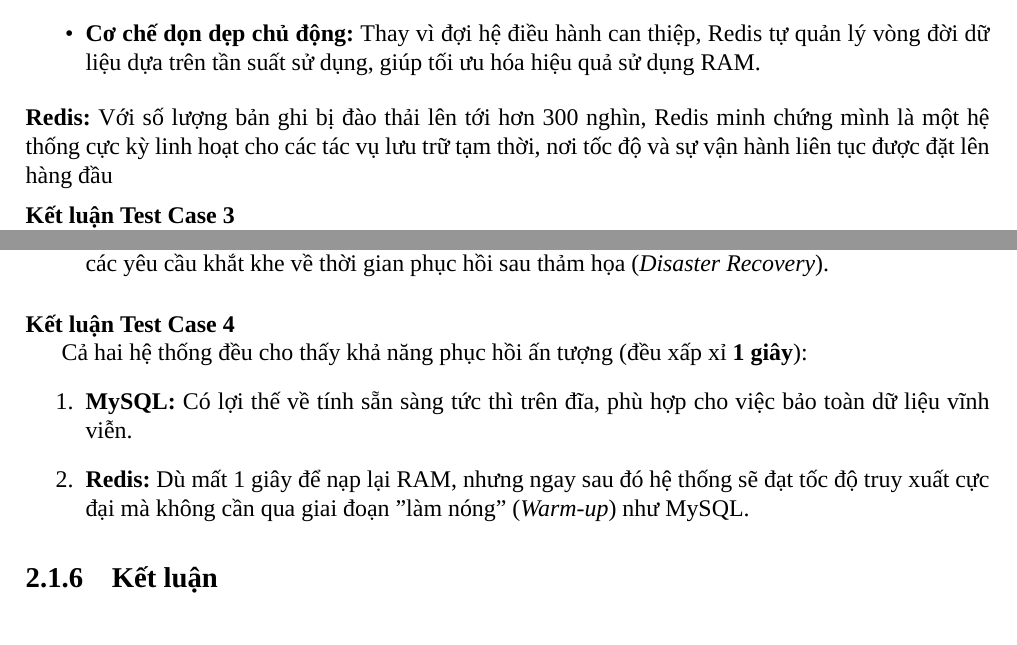
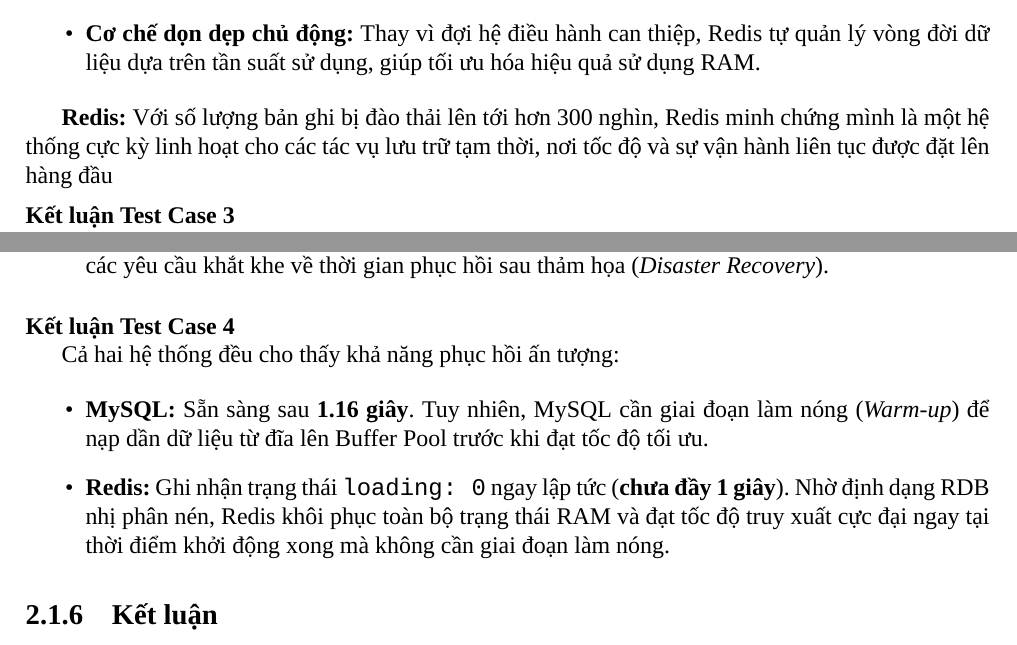
Before and after one commit to KhaLe1412/DatabaseManagementSystem, a LaTeX document (report/main.tex, which reads report/figures/Nhật/data.tex): two parts of pages 14 and 16 of 69, joined at a grey line, cut so that both start at the same text. Compiled offline with XeLaTeX; a missing font is replaced by an installed copy or a similar font.

Commit message:
Update data report

```diff
--- a/report/figures/Nhật/data.tex
+++ b/report/figures/Nhật/data.tex
@@ -311,7 +311,7 @@
 \item \textbf{Cơ chế dọn dẹp chủ động:} Thay vì đợi hệ điều hành can thiệp, Redis tự quản lý vòng đời dữ liệu dựa trên tần suất sử dụng, giúp tối ưu hóa hiệu quả sử dụng RAM.
 \end{itemize}
 
-\item \textbf{Redis:} Với số lượng bản ghi bị đào thải lên tới hơn 300 nghìn, Redis minh chứng mình là một hệ thống cực kỳ linh hoạt cho các tác vụ lưu trữ tạm thời, nơi tốc độ và sự vận hành liên tục được đặt lên hàng đầu
+\textbf{Redis:} Với số lượng bản ghi bị đào thải lên tới hơn 300 nghìn, Redis minh chứng mình là một hệ thống cực kỳ linh hoạt cho các tác vụ lưu trữ tạm thời, nơi tốc độ và sự vận hành liên tục được đặt lên hàng đầu
 
 \vspace{0.5em}
 
@@ -396,11 +396,12 @@
 
 \noindent\textbf{Kết luận Test Case 4}
 
-Cả hai hệ thống đều cho thấy khả năng phục hồi ấn tượng (đều xấp xỉ \textbf{1 giây}):
-\begin{enumerate}
-\item \textbf{MySQL:} Có lợi thế về tính sẵn sàng tức thì trên đĩa, phù hợp cho việc bảo toàn dữ liệu vĩnh viễn.
-\item \textbf{Redis:} Dù mất 1 giây để nạp lại RAM, nhưng ngay sau đó hệ thống sẽ đạt tốc độ truy xuất cực đại mà không cần qua giai đoạn "làm nóng" (\textit{Warm-up}) như MySQL.
-\end{enumerate}
+Cả hai hệ thống đều cho thấy khả năng phục hồi ấn tượng:
+
+\begin{itemize}
+    \item \textbf{MySQL:} Sẵn sàng sau \textbf{1.16 giây}. Tuy nhiên, MySQL cần giai đoạn làm nóng (\textit{Warm-up}) để nạp dần dữ liệu từ đĩa lên Buffer Pool trước khi đạt tốc độ tối ưu.
+    \item \textbf{Redis:} Ghi nhận trạng thái \texttt{loading: 0} ngay lập tức (\textbf{chưa đầy 1 giây}). Nhờ định dạng RDB nhị phân nén, Redis khôi phục toàn bộ trạng thái RAM và đạt tốc độ truy xuất cực đại ngay tại thời điểm khởi động xong mà không cần giai đoạn làm nóng.
+\end{itemize}
 
 \subsection{Kết luận}
 
```
